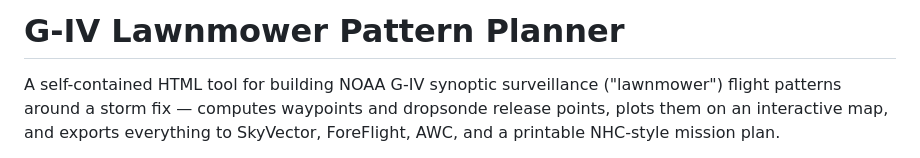
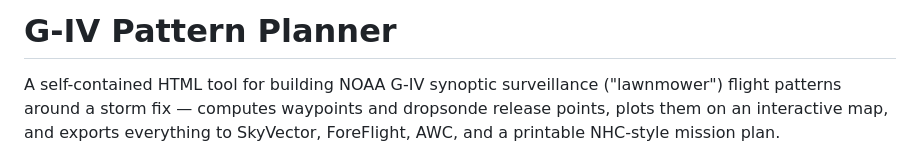
Before and after one commit to ryanknapp-noaa/GIVFlightTool, a Markdown page: README.md, the part around the change. Rendered like a GitHub page.

```diff
--- a/README.md
+++ b/README.md
@@ -1,4 +1,4 @@
-# G-IV Lawnmower Pattern Planner
+# G-IV Pattern Planner
 
 A self-contained HTML tool for building NOAA G-IV synoptic surveillance ("lawnmower") flight patterns around a storm fix — computes waypoints and dropsonde release points, plots them on an interactive map, and exports everything to SkyVector, ForeFlight, AWC, and a printable NHC-style mission plan.
 
```
